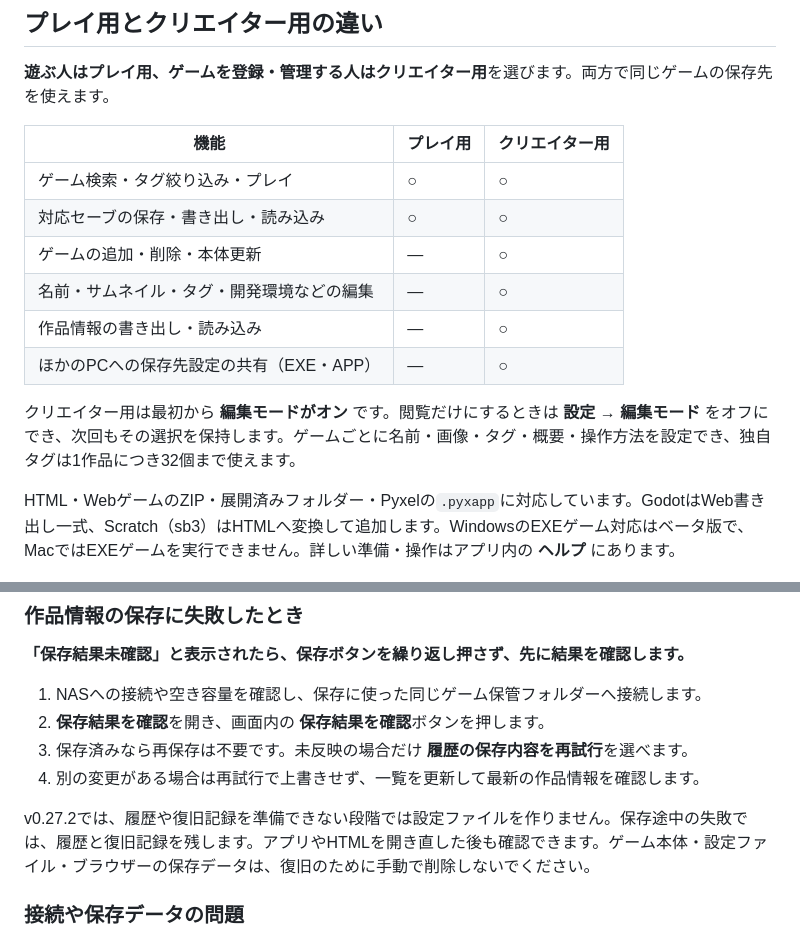
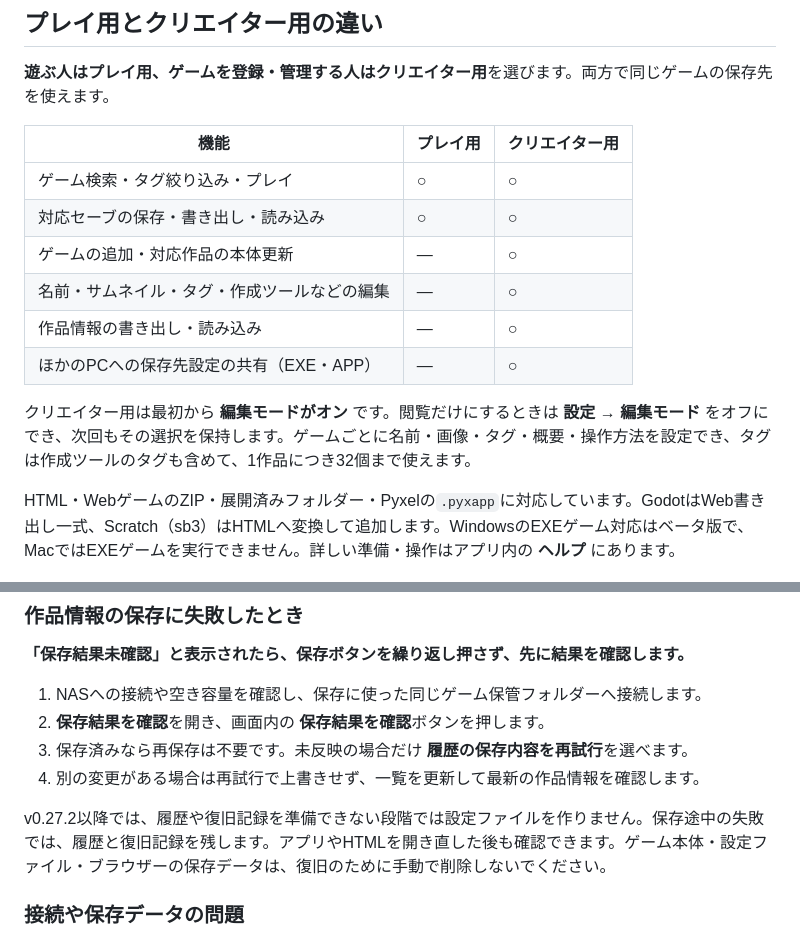
Before and after one commit to ecleaire/Game-Portal-offline, a Markdown page: README.md, 2 parts joined by grey strips. Rendered like a GitHub page.

Commit message:
Correct README feature table and total tag limit

```diff
--- a/README.md
+++ b/README.md
@@ -43,12 +43,12 @@ Windows・Macアプリはベータ版です。Mac版はエンジンを同梱し
 | --- | --- | --- |
 | ゲーム検索・タグ絞り込み・プレイ | ○ | ○ |
 | 対応セーブの保存・書き出し・読み込み | ○ | ○ |
-| ゲームの追加・削除・本体更新 | ― | ○ |
-| 名前・サムネイル・タグ・開発環境などの編集 | ― | ○ |
+| ゲームの追加・対応作品の本体更新 | ― | ○ |
+| 名前・サムネイル・タグ・作成ツールなどの編集 | ― | ○ |
 | 作品情報の書き出し・読み込み | ― | ○ |
 | ほかのPCへの保存先設定の共有（EXE・APP） | ― | ○ |
 
-クリエイター用は最初から **編集モードがオン** です。閲覧だけにするときは **設定 → 編集モード** をオフにでき、次回もその選択を保持します。ゲームごとに名前・画像・タグ・概要・操作方法を設定でき、独自タグは1作品につき32個まで使えます。
+クリエイター用は最初から **編集モードがオン** です。閲覧だけにするときは **設定 → 編集モード** をオフにでき、次回もその選択を保持します。ゲームごとに名前・画像・タグ・概要・操作方法を設定でき、タグは作成ツールのタグも含めて、1作品につき32個まで使えます。
 
 HTML・WebゲームのZIP・展開済みフォルダー・Pyxelの`.pyxapp`に対応しています。GodotはWeb書き出し一式、Scratch（sb3）はHTMLへ変換して追加します。WindowsのEXEゲーム対応はベータ版で、MacではEXEゲームを実行できません。詳しい準備・操作はアプリ内の **ヘルプ** にあります。
 
@@ -119,7 +119,7 @@ HTML版では初回のフォルダー選択・アクセス許可がPC・ブラ
 3. 保存済みなら再保存は不要です。未反映の場合だけ **履歴の保存内容を再試行**を選べます。
 4. 別の変更がある場合は再試行で上書きせず、一覧を更新して最新の作品情報を確認します。
 
-v0.27.2では、履歴や復旧記録を準備できない段階では設定ファイルを作りません。保存途中の失敗では、履歴と復旧記録を残します。アプリやHTMLを開き直した後も確認できます。ゲーム本体・設定ファイル・ブラウザーの保存データは、復旧のために手動で削除しないでください。
+v0.27.2以降では、履歴や復旧記録を準備できない段階では設定ファイルを作りません。保存途中の失敗では、履歴と復旧記録を残します。アプリやHTMLを開き直した後も確認できます。ゲーム本体・設定ファイル・ブラウザーの保存データは、復旧のために手動で削除しないでください。
 
 ### 接続や保存データの問題
 
```
